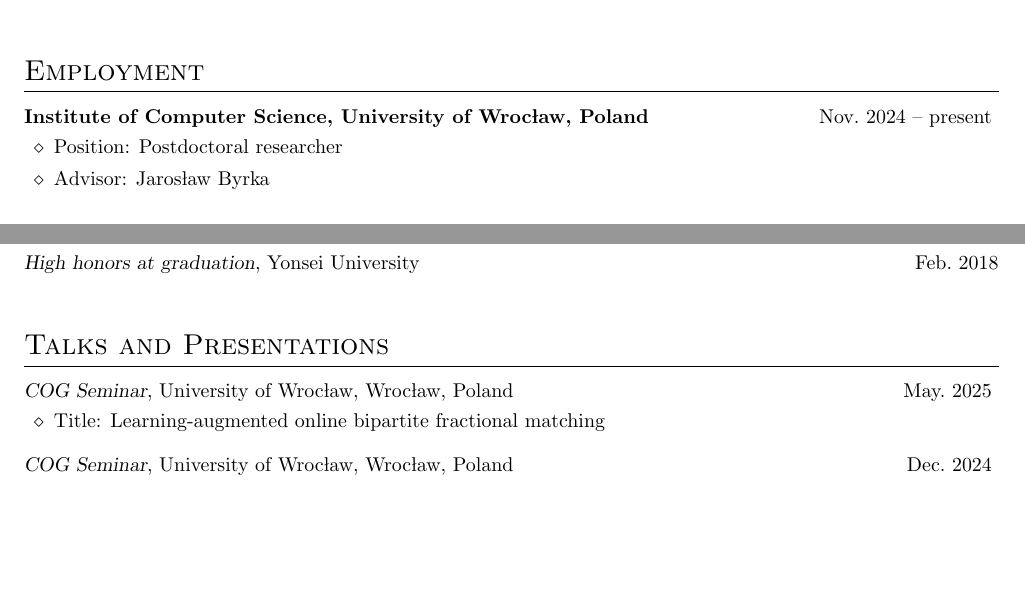
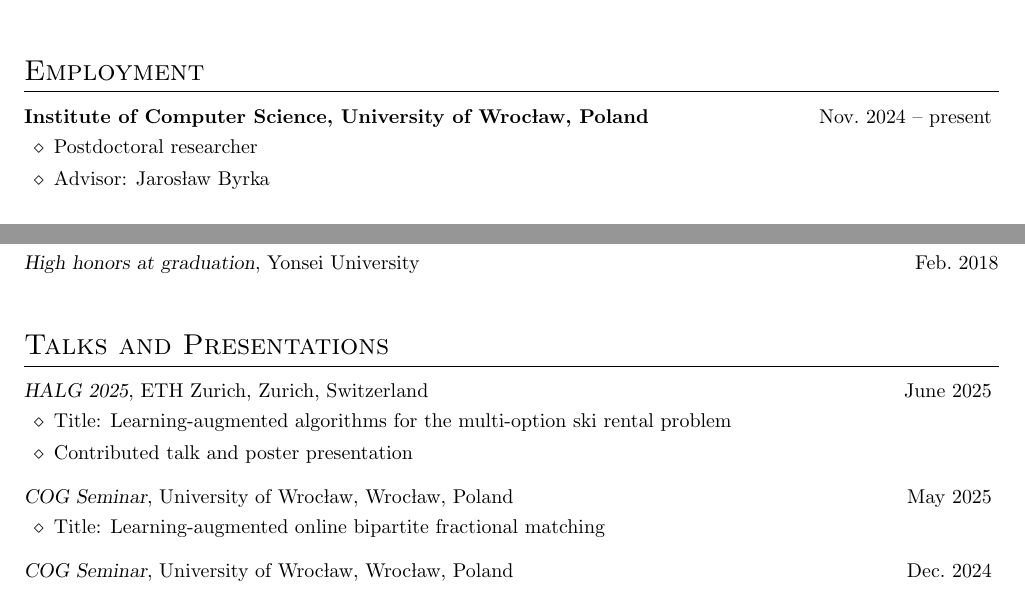
Before and after one commit to yonghoshin36/yonghoshin36.github.io, a LaTeX CV (cv/cv_yshin.tex): two parts of pages 1 and 2 of 3, joined at a grey line, cut so that both start at the same text, the shorter picture padded with empty space. Compiled offline with pdfLaTeX.

Commit message:
june 2025 update

```diff
--- a/cv/cv_yshin.tex
+++ b/cv/cv_yshin.tex
@@ -63,7 +63,7 @@ Online/approximation algorithms for combinatorial optimization problems
 \textbf{Institute of Computer Science, University of Wrocław, Poland} \hfill Nov.~2024 -- present
 \vspace{\killinitspace}
 \begin{itemize}
-\item Position: Postdoctoral researcher
+\item Postdoctoral researcher
 \item Advisor: Jarosław Byrka
 \end{itemize}
 
@@ -117,7 +117,14 @@ Kangsan Kim, \textbf{Yongho Shin}, and Hyung-Chan An. Constant-factor approximat
 %	Presentations
 %----------------------------------------------------------------------------------------
 \section{Talks and Presentations}
-\textsl{COG Seminar}, University of Wrocław, Wrocław, Poland  \hfill May.~2025
+\textsl{HALG 2025}, ETH Zurich, Zurich, Switzerland \hfill June~2025
+\vspace{\killinitspace}
+\begin{itemize}
+\item Title: Learning-augmented algorithms for the multi-option ski rental problem
+\item Contributed talk and poster presentation
+\end{itemize}
+
+\textsl{COG Seminar}, University of Wrocław, Wrocław, Poland  \hfill May~2025
 \vspace{\killinitspace}
 \begin{itemize}
 \item Title: Learning-augmented online bipartite fractional matching
```
Also changed, not shown: cv/cv_yshin.pdf, img/yshin6.jpg (added), 3 other files.
